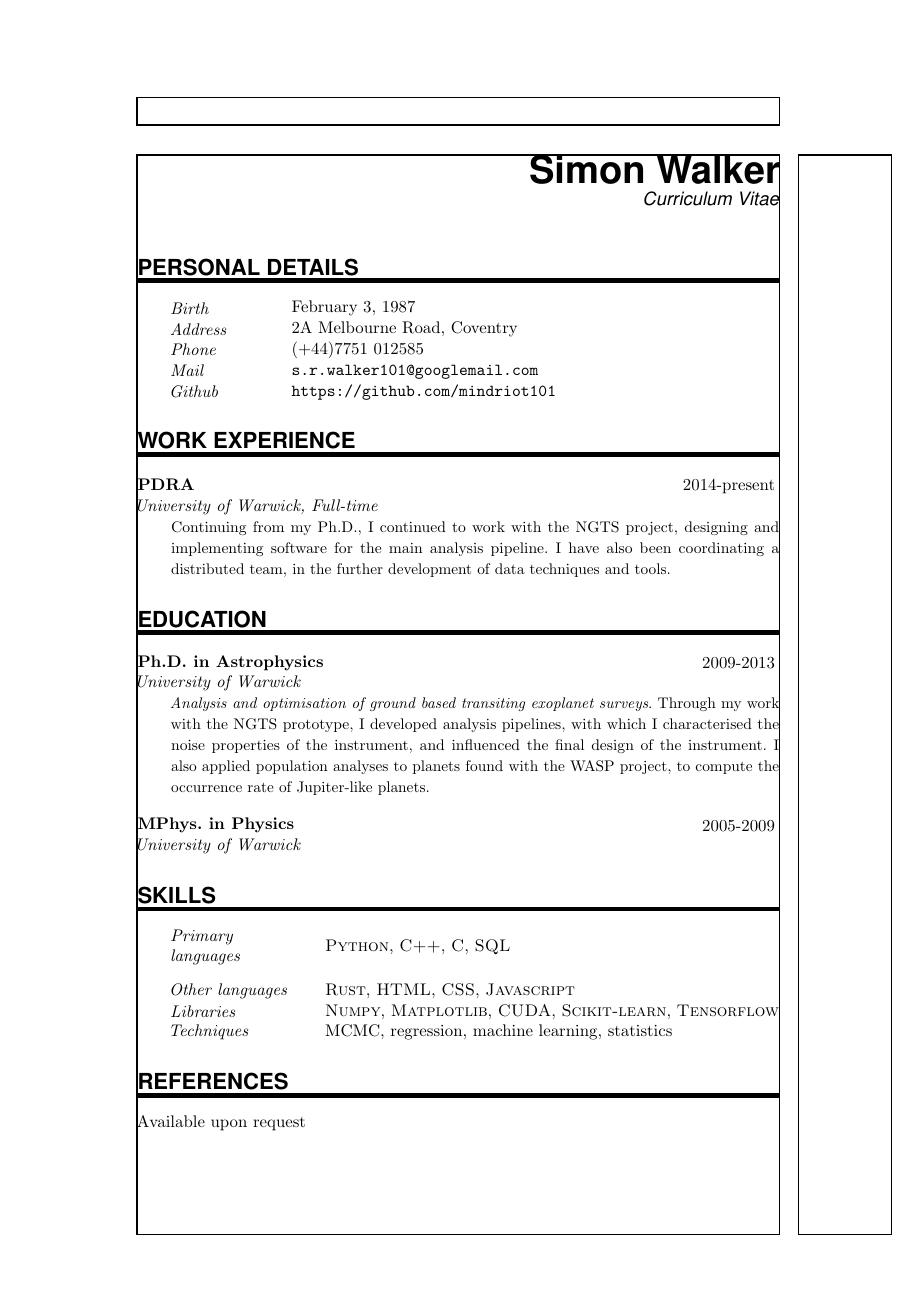
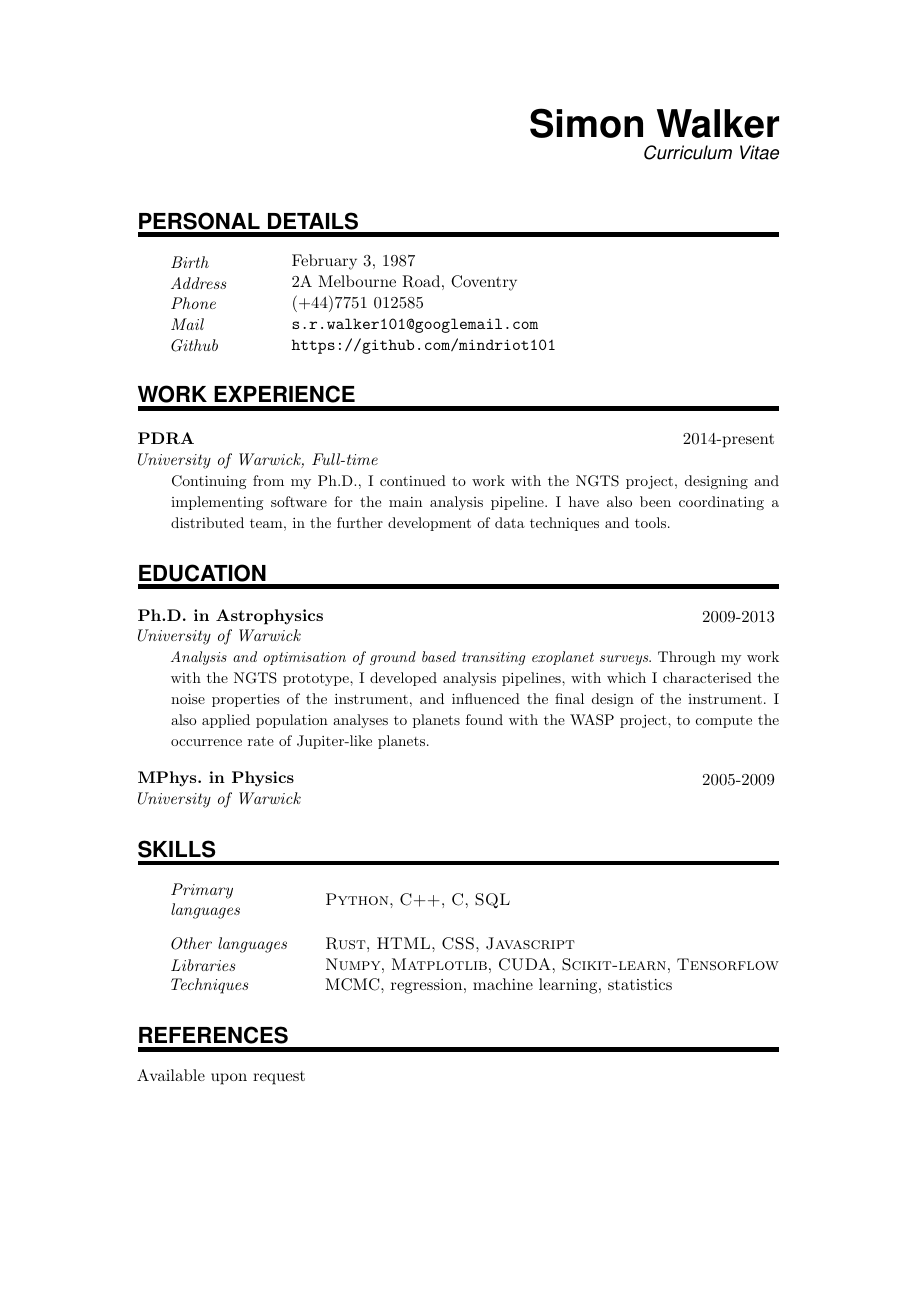
Before and after one commit to mindriot101/cv, a LaTeX document (main.tex): the whole page. Compiled offline with pdfLaTeX.

Commit message:
Update page dimensions to give a little more space

```diff
--- a/main.tex
+++ b/main.tex
@@ -30,9 +30,10 @@
 \usepackage{amsmath,amsfonts,amsthm}     % Math packages
 \usepackage{graphicx}                    % Enable pdflatex
 \usepackage[svgnames]{xcolor}            % Colors by their 'svgnames'
-\usepackage{showframe}
+% \usepackage{showframe}
 \usepackage[a4paper]{geometry}
-	\textheight=700px                    % Saving trees ;-)
+	\textheight=800px                    % Saving trees ;-)
+\addtolength{\topmargin}{-30pt}
 \usepackage{url}
 
 \frenchspacing              % Better looking spacings after periods
```
Also changed, not shown: main.tex (4 more changed lines).
